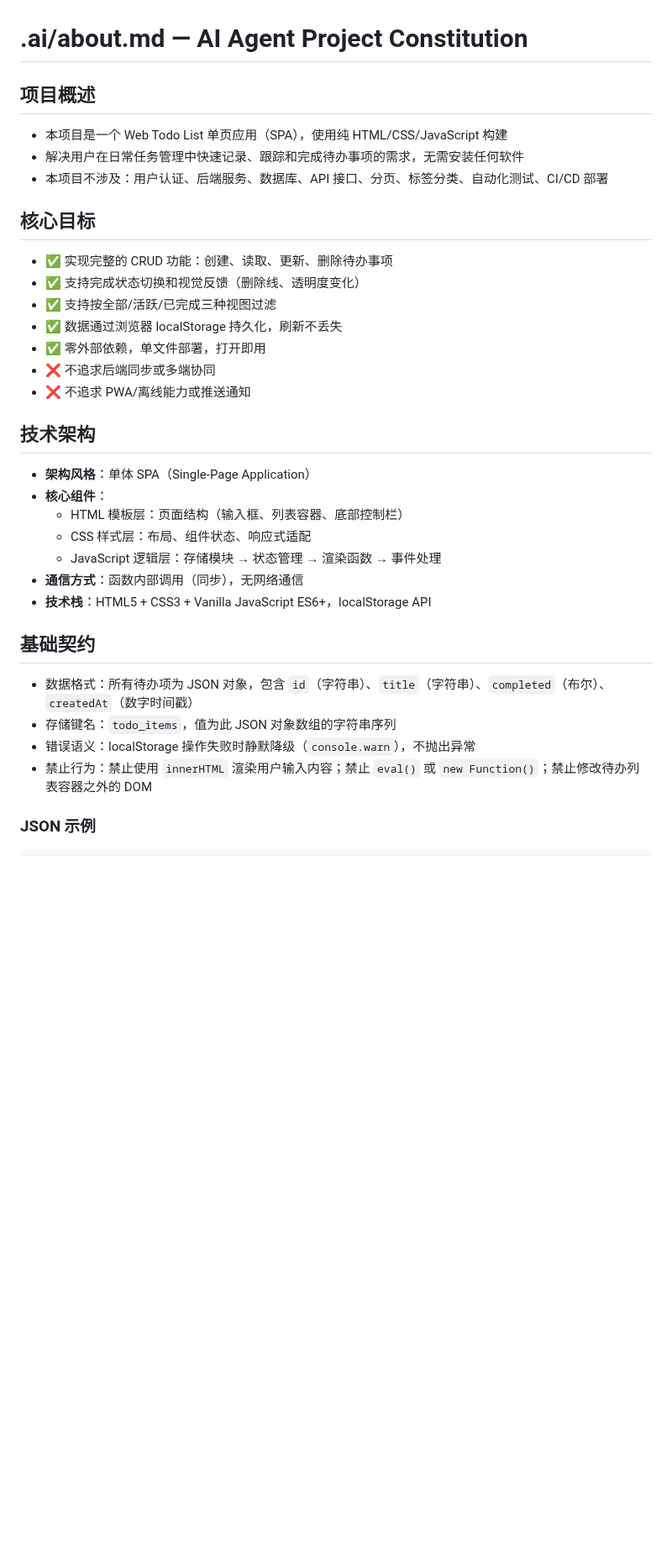
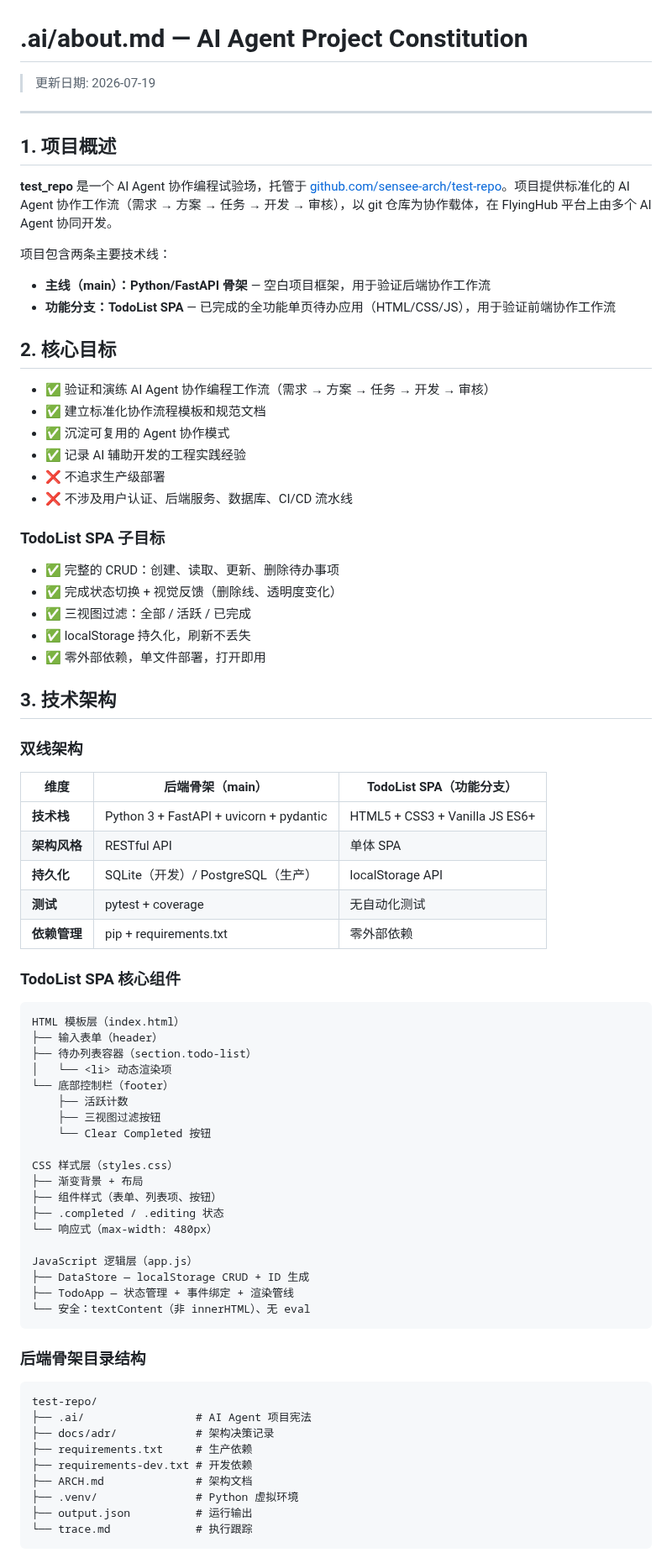
Before and after one commit to sensee-arch/test-repo, a Markdown page: .ai/about.md, the part around one of its changes. Shown at 84% size. GitHub-like rendering; blank space fills up the shorter version.

Commit message:
docs: update .ai/about.md — comprehensive project constitution for AI Agent collaboration

````diff
--- a/.ai/about.md
+++ b/.ai/about.md
@@ -1,36 +1,82 @@
 # .ai/about.md — AI Agent Project Constitution
 
-## 项目概述
+> 更新日期: 2026-07-19
 
-- 本项目是一个 Web Todo List 单页应用（SPA），使用纯 HTML/CSS/JavaScript 构建
-- 解决用户在日常任务管理中快速记录、跟踪和完成待办事项的需求，无需安装任何软件
-- 本项目不涉及：用户认证、后端服务、数据库、API 接口、分页、标签分类、自动化测试、CI/CD 部署
+---
 
-## 核心目标
+## 1. 项目概述
 
-- ✅ 实现完整的 CRUD 功能：创建、读取、更新、删除待办事项
-- ✅ 支持完成状态切换和视觉反馈（删除线、透明度变化）
-- ✅ 支持按全部/活跃/已完成三种视图过滤
-- ✅ 数据通过浏览器 localStorage 持久化，刷新不丢失
+**test_repo** 是一个 AI Agent 协作编程试验场，托管于 [github.com/sensee-arch/test-repo](https://github.com/sensee-arch/test-repo)。项目提供标准化的 AI Agent 协作工作流（需求 → 方案 → 任务 → 开发 → 审核），以 git 仓库为协作载体，在 FlyingHub 平台上由多个 AI Agent 协同开发。
+
+项目包含两条主要技术线：
+
+- **主线（main）：Python/FastAPI 骨架** — 空白项目框架，用于验证后端协作工作流
+- **功能分支：TodoList SPA** — 已完成的全功能单页待办应用（HTML/CSS/JS），用于验证前端协作工作流
+
+## 2. 核心目标
+
+- ✅ 验证和演练 AI Agent 协作编程工作流（需求 → 方案 → 任务 → 开发 → 审核）
+- ✅ 建立标准化协作流程模板和规范文档
+- ✅ 沉淀可复用的 Agent 协作模式
+- ✅ 记录 AI 辅助开发的工程实践经验
+- ❌ 不追求生产级部署
+- ❌ 不涉及用户认证、后端服务、数据库、CI/CD 流水线
+
+### TodoList SPA 子目标
+
+- ✅ 完整的 CRUD：创建、读取、更新、删除待办事项
+- ✅ 完成状态切换 + 视觉反馈（删除线、透明度变化）
+- ✅ 三视图过滤：全部 / 活跃 / 已完成
+- ✅ localStorage 持久化，刷新不丢失
 - ✅ 零外部依赖，单文件部署，打开即用
-- ❌ 不追求后端同步或多端协同
-- ❌ 不追求 PWA/离线能力或推送通知
 
-## 技术架构
+## 3. 技术架构
 
-- **架构风格**：单体 SPA（Single-Page Application）
-- **核心组件**：
-  - HTML 模板层：页面结构（输入框、列表容器、底部控制栏）
-  - CSS 样式层：布局、组件状态、响应式适配
-  - JavaScript 逻辑层：存储模块 → 状态管理 → 渲染函数 → 事件处理
-- **通信方式**：函数内部调用（同步），无网络通信
-- **技术栈**：HTML5 + CSS3 + Vanilla JavaScript ES6+，localStorage API
+### 双线架构
 
-## 基础契约
+| 维度 | 后端骨架（main） | TodoList SPA（功能分支） |
+|------|------------------|------------------------|
+| **技术栈** | Python 3 + FastAPI + uvicorn + pydantic | HTML5 + CSS3 + Vanilla JS ES6+ |
+| **架构风格** | RESTful API | 单体 SPA |
+| **持久化** | SQLite（开发）/ PostgreSQL（生产） | localStorage API |
+| **测试** | pytest + coverage | 无自动化测试 |
+| **依赖管理** | pip + requirements.txt | 零外部依赖 |
 
-- 数据格式：所有待办项为 JSON 对象，包含 `id`（字符串）、`title`（字符串）、`completed`（布尔）、`createdAt`（数字时间戳）
-- 存储键名：`todo_items`，值为此 JSON 对象数组的字符串序列
-- 错误语义：localStorage 操作失败时静默降级（`console.warn`），不抛出异常
-- 禁止行为：禁止使用 `innerHTML` 渲染用户输入内容；禁止 `eval()` 或 `new Function()`；禁止修改待办列表容器之外的 DOM
+### TodoList SPA 核心组件
 
-### JSON 示例
+```
+HTML 模板层（index.html）
+├── 输入表单（header）
+├── 待办列表容器（section.todo-list）
+│   └── <li> 动态渲染项
+└── 底部控制栏（footer）
+    ├── 活跃计数
+    ├── 三视图过滤按钮
+    └── Clear Completed 按钮
+
+CSS 样式层（styles.css）
+├── 渐变背景 + 布局
+├── 组件样式（表单、列表项、按钮）
+├── .completed / .editing 状态
+└── 响应式（max-width: 480px）
+
+JavaScript 逻辑层（app.js）
+├── DataStore — localStorage CRUD + ID 生成
+├── TodoApp — 状态管理 + 事件绑定 + 渲染管线
+└── 安全：textContent（非 innerHTML）、无 eval
+```
+
+### 后端骨架目录结构
+
+```
+test-repo/
+├── .ai/                 # AI Agent 项目宪法
+├── docs/adr/            # 架构决策记录
+├── requirements.txt     # 生产依赖
+├── requirements-dev.txt # 开发依赖
+├── ARCH.md              # 架构文档
+├── .venv/               # Python 虚拟环境
+├── output.json          # 运行输出
+└── trace.md             # 执行跟踪
+```
+
````
Also changed, not shown: other parts of .ai/about.md (+121 -17 lines).
